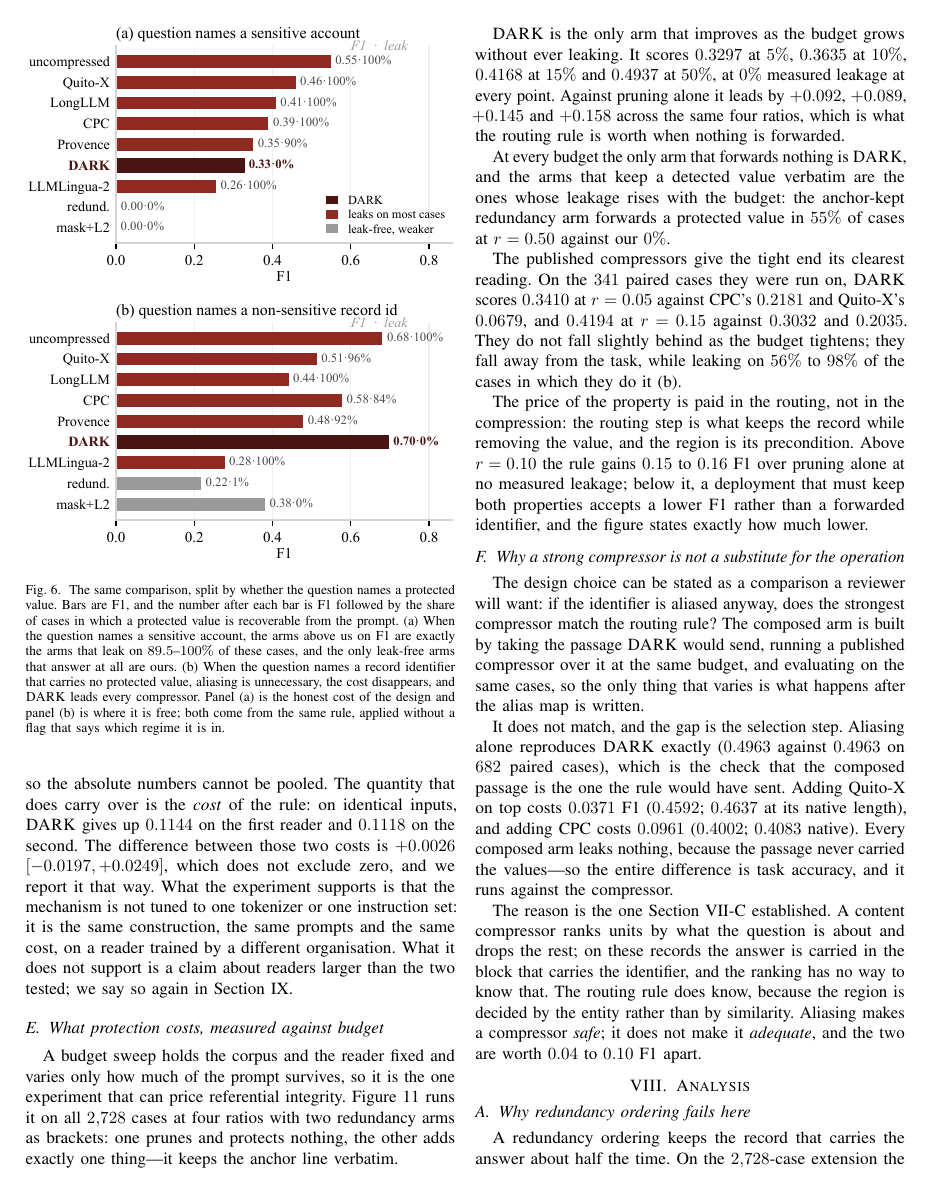
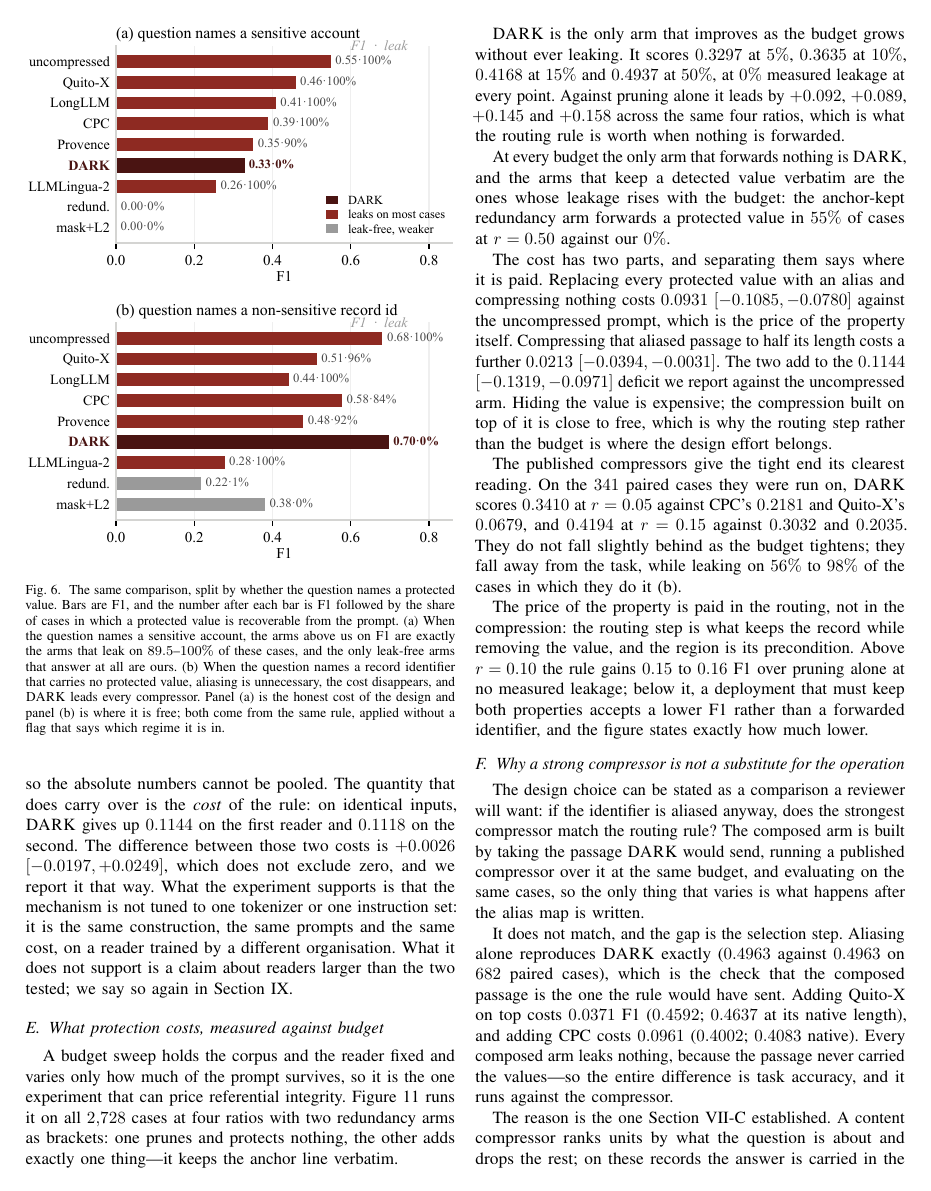
Before and after one commit to firesaku/PrivTrim-IoT, a LaTeX paper (paper/main.tex, which reads paper/sections/07_results.tex): page 14 of 29. Compiled offline with pdfLaTeX.

Commit message:
results: separate the price of hiding from the price of compressing
The paper reported one number against the uncompressed arm (0.1144) and left it as a single deficit.
It has two parts, and where the money goes is the interesting part:

  full 0.6081 -> alias 0.5151 -> DARK 0.4937
       -0.0931 [-0.1085,-0.0780]   the property itself
       -0.0213 [-0.0394,-0.0031]   compressing the aliased passage to half length
       -0.1144 [-0.1319,-0.0971]   total

The alias arm is length-preserving at 0% leakage, so the first figure is what it costs to remove the
values at all; the second is what the 50% budget adds on top. Hiding is expensive; compressing is
nearly free. That is a better argument for the design than "compression costs almost nothing", which
was a 112-case claim with an interval wide enough to be unattributable, and it puts the design
effort where the paper spends it -- on the routing, not on the budget.

Both intervals are paired bootstrap over 4,000 resamples with seed 7 on all 2,728 cases, from the
archived `keyfull` (alias) and `quadfull` (full, DARK) families. The alias value is 0.5151 in both
keyfull and keyset, so it is not a one-family artefact.

```diff
--- a/paper/sections/07_results.tex
+++ b/paper/sections/07_results.tex
@@ -261,6 +261,14 @@ At every budget the only arm that forwards nothing is \textsc{DARK}, and the arm
 detected value verbatim are the ones whose leakage rises with the budget: the anchor-kept
 redundancy arm forwards a protected value in $55\%$ of cases at $r=0.50$ against our $0\%$.
 
+The cost has two parts, and separating them says where it is paid. Replacing every protected value
+with an alias and compressing nothing costs $0.0931$ $[-0.1085,-0.0780]$ against the uncompressed
+prompt, which is the price of the property itself. Compressing that aliased passage to half its
+length costs a further $0.0213$ $[-0.0394,-0.0031]$. The two add to the $0.1144$
+$[-0.1319,-0.0971]$ deficit we report against the uncompressed arm. Hiding the value is expensive;
+the compression built on top of it is close to free, which is why the routing step rather than the
+budget is where the design effort belongs.
+
 The published compressors give the tight end its clearest reading. On the $341$ paired cases they
 were run on, \textsc{DARK} scores $0.3410$ at $r=0.05$ against CPC's $0.2181$ and Quito-X's
 $0.0679$, and $0.4194$ at $r=0.15$ against $0.3032$ and $0.2035$. They do not fall slightly behind
```
Also changed, not shown: paper/main.pdf.
